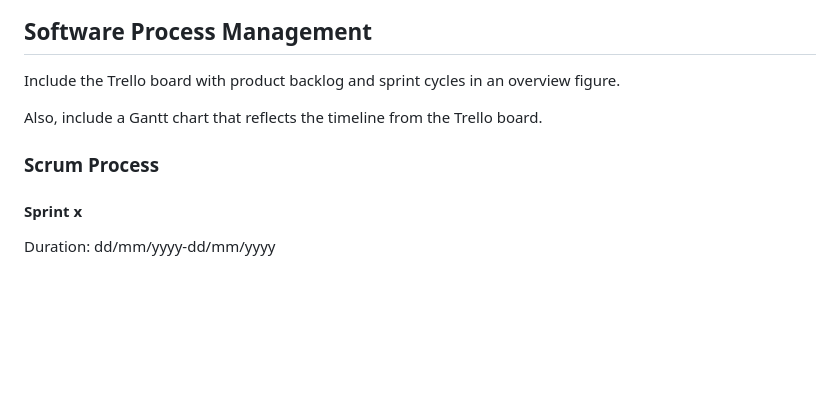
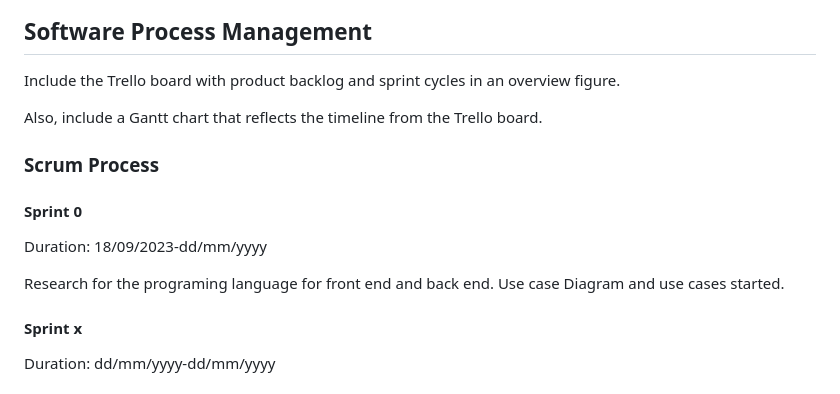
Before and after one commit to aaronm7n/Messenger_App, a Markdown page: README.md, the part around the change. Drawn GitHub-style; blank space fills up the shorter version.

Commit message:
slight-update-readme

```diff
--- a/README.md
+++ b/README.md
@@ -96,9 +96,18 @@ Describe how to deploy your system in a specific platform.
 Include the Trello board with product backlog and sprint cycles in an overview
 figure.
 
+
 Also, include a Gantt chart that reflects the timeline from the Trello board.
 
 ### Scrum Process
+
+#### Sprint 0
+
+Duration: 18/09/2023-dd/mm/yyyy
+
+Research for the programing language for front end and back end.
+Use case Diagram and use cases started.
+
 
 #### Sprint x
 
```
